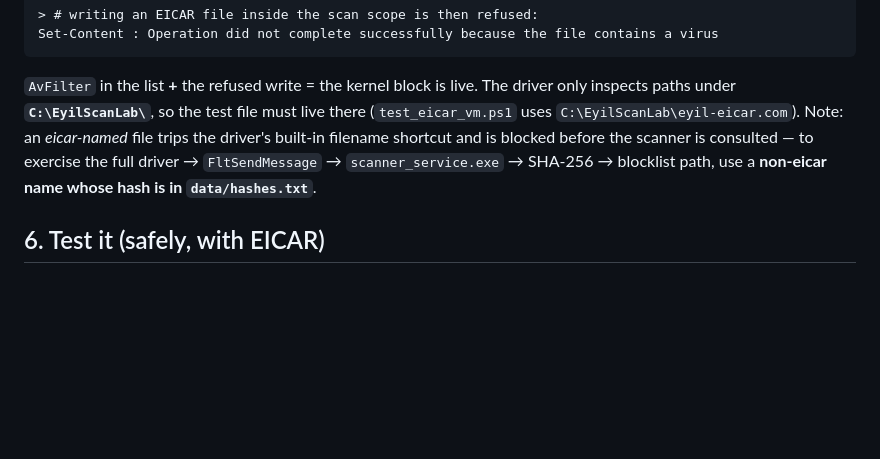
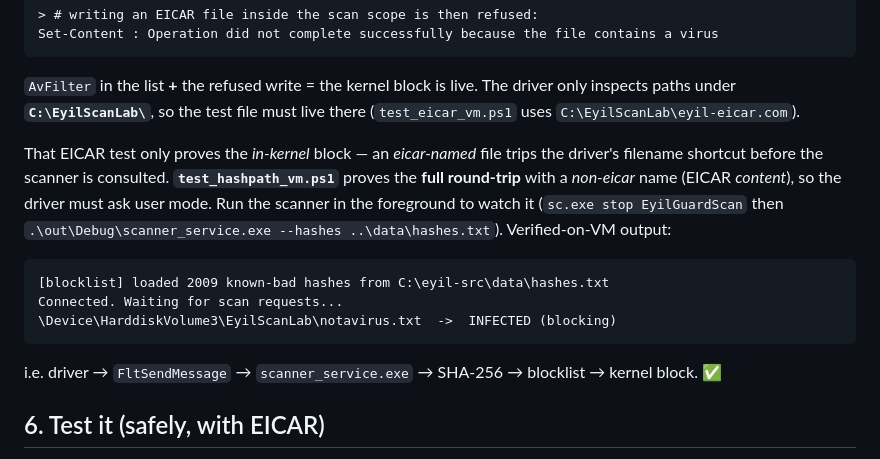
Before and after one commit to trigerman/eyilguard, a Markdown page: driver/BUILD_DRIVER.md, the part around the change. Rendered like a GitHub page; blank space fills up the shorter version.

````diff
--- a/driver/BUILD_DRIVER.md
+++ b/driver/BUILD_DRIVER.md
@@ -128,10 +128,19 @@ Set-Content : Operation did not complete successfully because the file contains
 ```
 `AvFilter` in the list **+** the refused write = the kernel block is live. The driver only
 inspects paths under **`C:\EyilScanLab\`**, so the test file must live there
-(`test_eicar_vm.ps1` uses `C:\EyilScanLab\eyil-eicar.com`). Note: an *eicar-named* file trips
-the driver's built-in filename shortcut and is blocked before the scanner is consulted — to
-exercise the full driver → `FltSendMessage` → `scanner_service.exe` → SHA-256 → blocklist path,
-use a **non-eicar name whose hash is in `data/hashes.txt`**.
+(`test_eicar_vm.ps1` uses `C:\EyilScanLab\eyil-eicar.com`).
+
+That EICAR test only proves the *in-kernel* block — an *eicar-named* file trips the driver's
+filename shortcut before the scanner is consulted. **`test_hashpath_vm.ps1`** proves the **full
+round-trip** with a *non-eicar* name (EICAR *content*), so the driver must ask user mode. Run
+the scanner in the foreground to watch it (`sc.exe stop EyilGuardScan` then
+`.\out\Debug\scanner_service.exe --hashes ..\data\hashes.txt`). Verified-on-VM output:
+```text
+[blocklist] loaded 2009 known-bad hashes from C:\eyil-src\data\hashes.txt
+Connected. Waiting for scan requests...
+\Device\HarddiskVolume3\EyilScanLab\notavirus.txt  ->  INFECTED (blocking)
+```
+i.e. driver → `FltSendMessage` → `scanner_service.exe` → SHA-256 → blocklist → kernel block. ✅
 
 ## 6. Test it (safely, with EICAR)
 
````
Also changed, not shown: README.md (+13 -9 lines).
